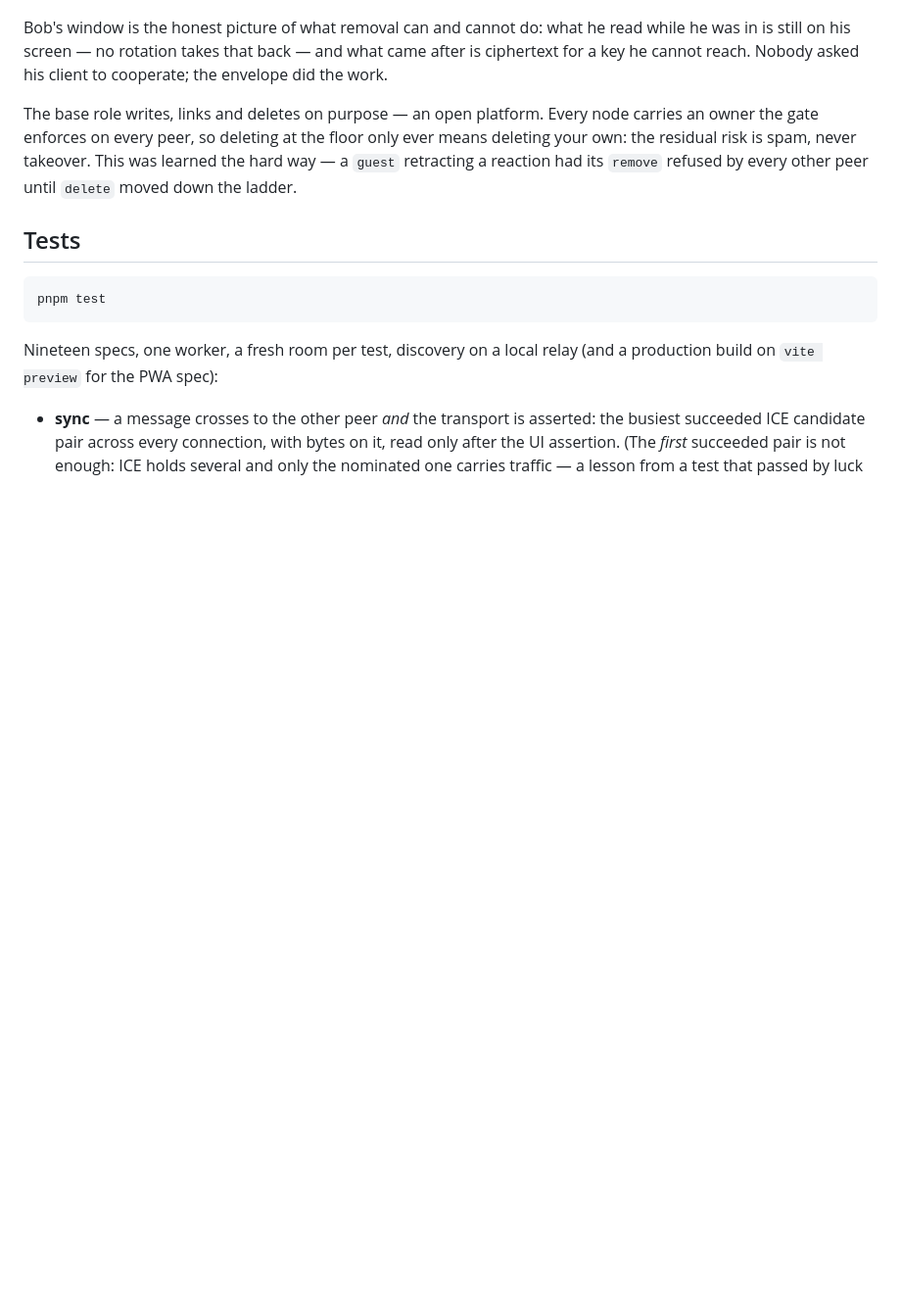
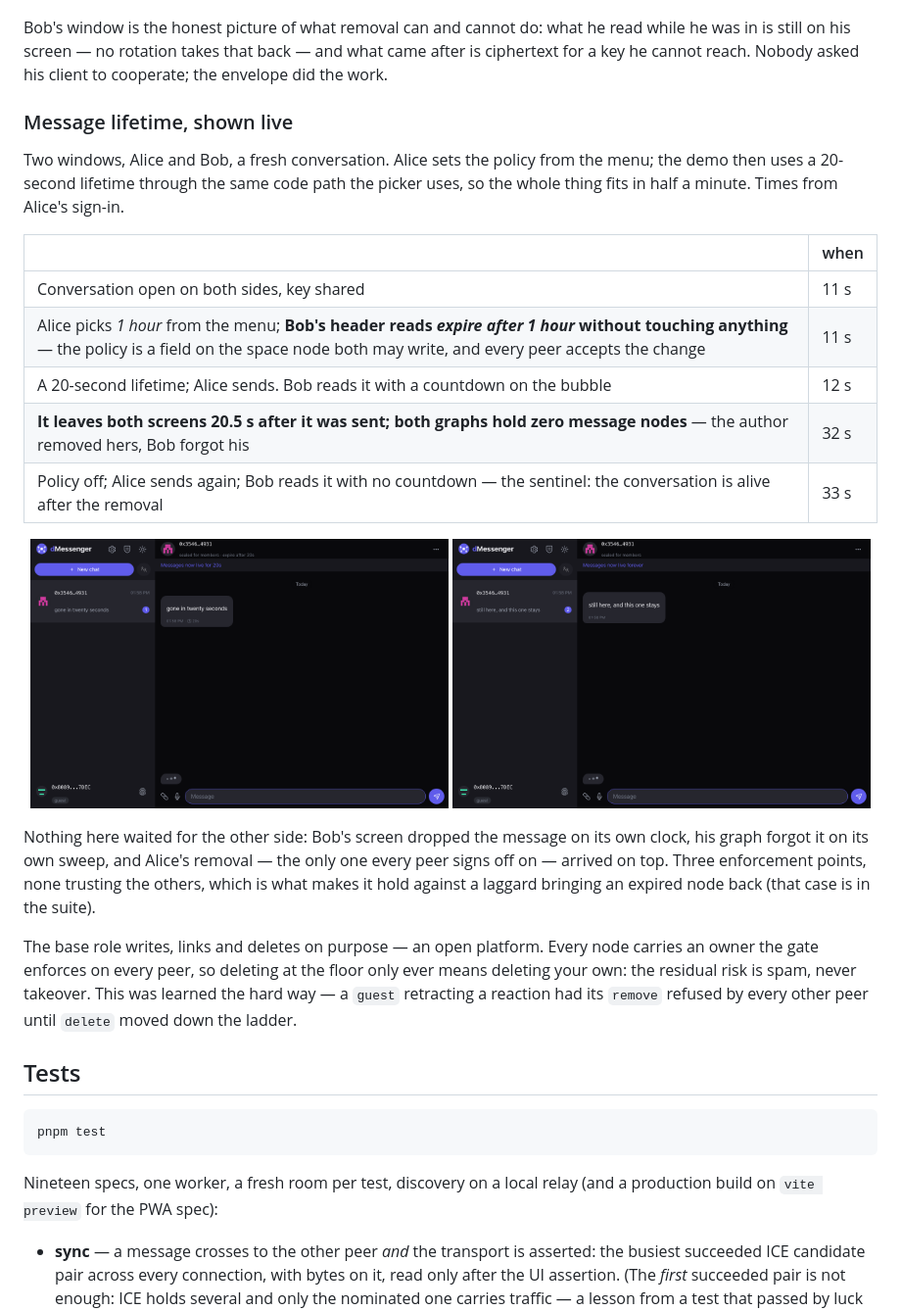
Before and after one commit to estebanrfp/dMessenger, a Markdown page: README.md, the part around the change. Shown at 98% size. Drawn GitHub-style; pictures changed too: docs/lifetime-after.png (added), docs/lifetime-countdown.png (added); blank space fills up the shorter version.

Commit message:
Message lifetime, shown live: the walkthrough and its captures

```diff
--- a/README.md
+++ b/README.md
@@ -180,6 +180,22 @@ Same setup, one more step. Alice, now a `manager`, creates a group with Bob and
 
 Bob's window is the honest picture of what removal can and cannot do: what he read while he was in is still on his screen — no rotation takes that back — and what came after is ciphertext for a key he cannot reach. Nobody asked his client to cooperate; the envelope did the work.
 
+### Message lifetime, shown live
+
+Two windows, Alice and Bob, a fresh conversation. Alice sets the policy from the menu; the demo then uses a 20-second lifetime through the same code path the picker uses, so the whole thing fits in half a minute. Times from Alice's sign-in.
+
+| | when |
+|---|---|
+| Conversation open on both sides, key shared | 11 s |
+| Alice picks *1 hour* from the menu; **Bob's header reads *expire after 1 hour* without touching anything** — the policy is a field on the space node both may write, and every peer accepts the change | 11 s |
+| A 20-second lifetime; Alice sends. Bob reads it with a countdown on the bubble | 12 s |
+| **It leaves both screens 20.5 s after it was sent; both graphs hold zero message nodes** — the author removed hers, Bob forgot his | 32 s |
+| Policy off; Alice sends again; Bob reads it with no countdown — the sentinel: the conversation is alive after the removal | 33 s |
+
+<p align="center"><img src="docs/lifetime-countdown.png" width="49%" alt="Bob's window: a message with a 20-second countdown, the header saying expire after 20s"> <img src="docs/lifetime-after.png" width="49%" alt="Bob's window after it expired: only the later message, which stays"></p>
+
+Nothing here waited for the other side: Bob's screen dropped the message on its own clock, his graph forgot it on its own sweep, and Alice's removal — the only one every peer signs off on — arrived on top. Three enforcement points, none trusting the others, which is what makes it hold against a laggard bringing an expired node back (that case is in the suite).
+
 The base role writes, links and deletes on purpose — an open platform. Every node carries an owner the gate enforces on every peer, so deleting at the floor only ever means deleting your own: the residual risk is spam, never takeover. This was learned the hard way — a `guest` retracting a reaction had its `remove` refused by every other peer until `delete` moved down the ladder.
 
 ## Tests
```
